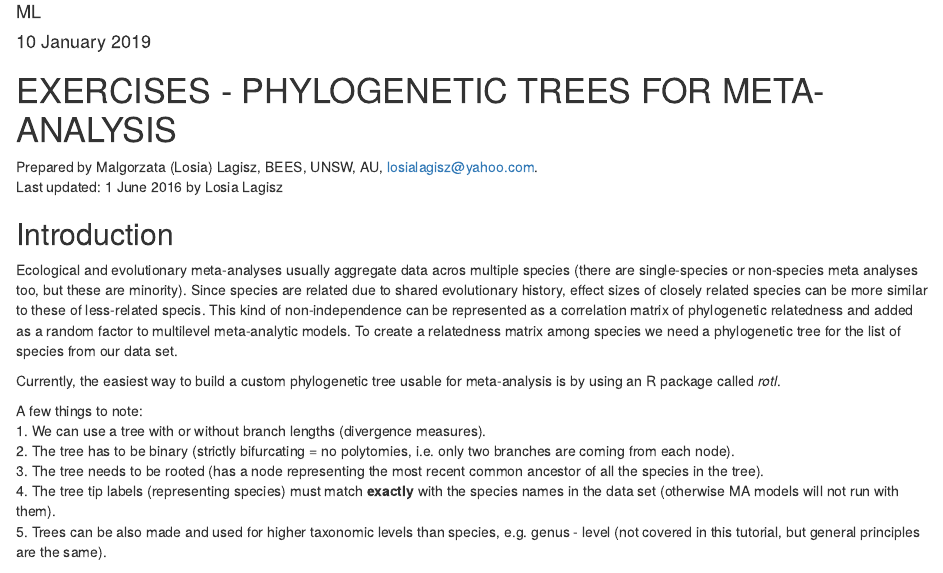
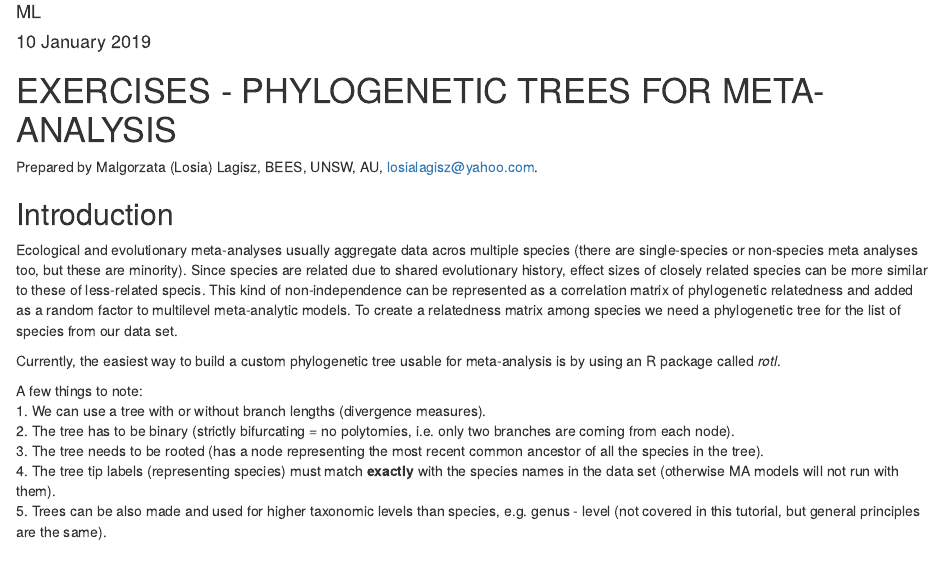
Before and after one commit to mlagisz/MA_teaching, an R Markdown document (Trees_making.Rmd): the page in a window 1100 px wide, from 70 px down. Rendered offline with R 4.5, knitr and Pandoc, with nearby package versions; some code elsewhere in the file could not run offline.

Commit message:
removed update info

```diff
--- a/Trees_making.Rmd
+++ b/Trees_making.Rmd
@@ -13,7 +13,7 @@ knitr::opts_chunk$set(eval = TRUE, echo = TRUE, warning = FALSE)
 # EXERCISES - PHYLOGENETIC TREES FOR META-ANALYSIS
 
 Prepared by Malgorzata (Losia) Lagisz, BEES, UNSW, AU, losialagisz@yahoo.com.
-Last updated: 1 June 2016 by Losia Lagisz
+
 
 Introduction
 -------
```
